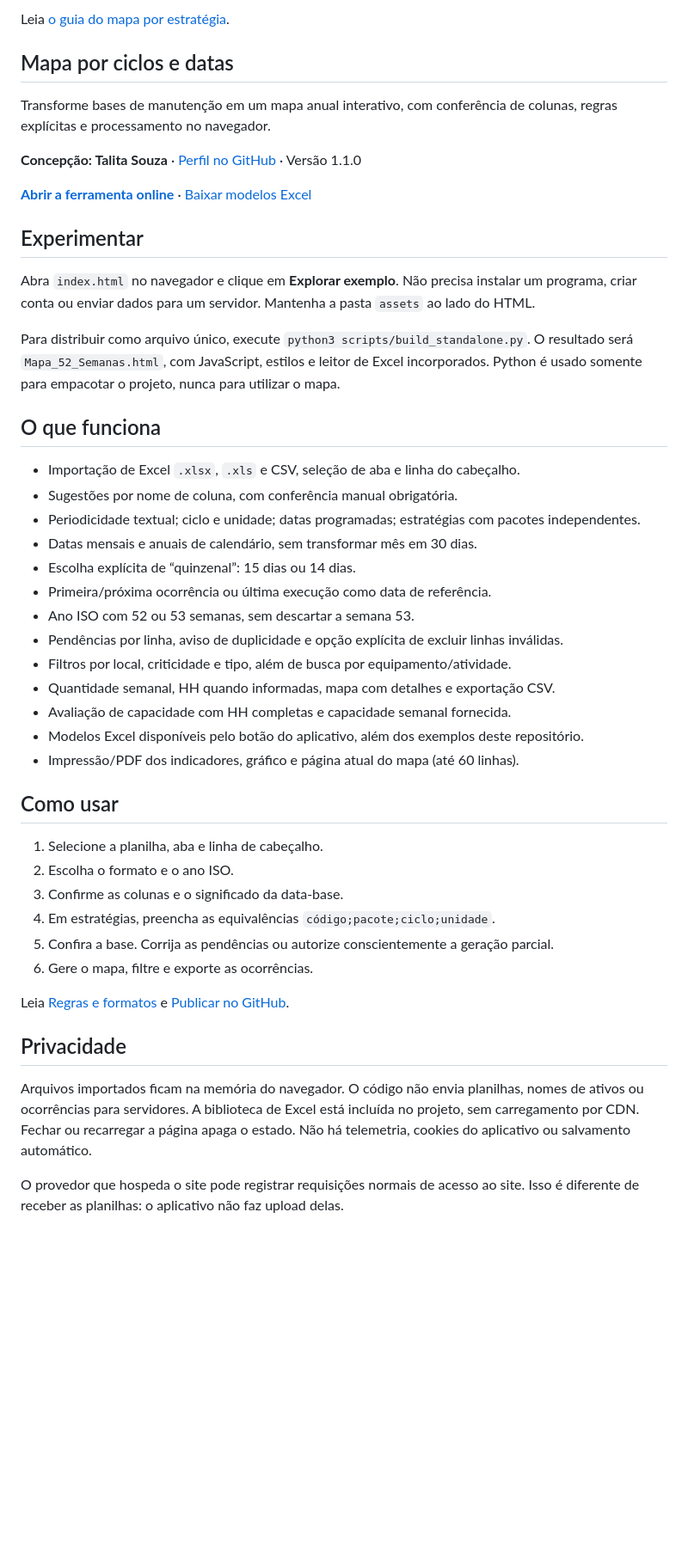
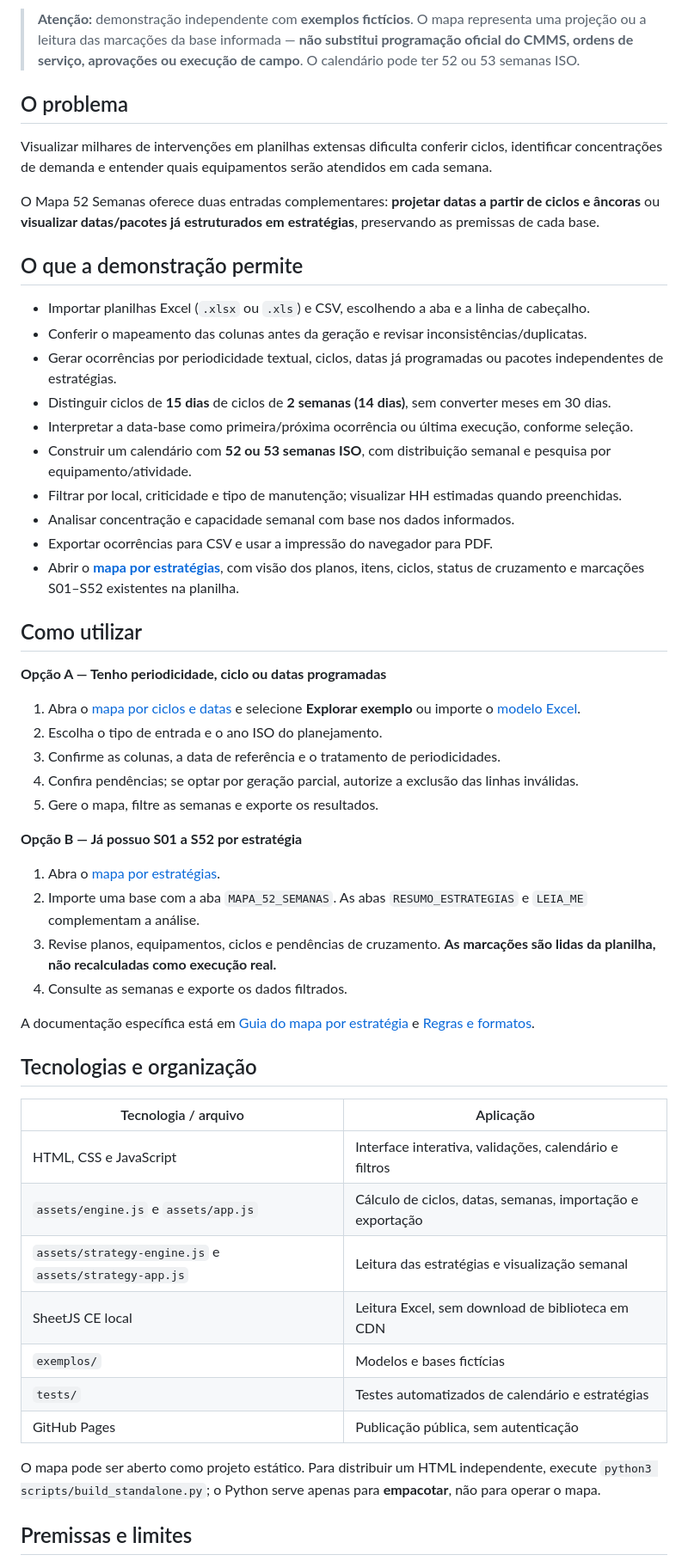
Before and after one commit to talita-olv/mapa-52-semanas, a Markdown page: README.md, the part around one of its changes. Shown at 86% size. Drawn GitHub-style; blank space fills up the shorter version.

Commit message:
docs: README do Mapa 52 Semanas no padrão Reliability Lab (#4)

```diff
--- a/README.md
+++ b/README.md
@@ -11,50 +11,57 @@ Ferramentas abertas de planejamento e análise de manutenção, por Talita Souza
 
-Leia [o guia do mapa por estratégia](docs/MAPA_POR_ESTRATEGIA.md).
+> **Atenção:** demonstração independente com **exemplos fictícios**. O mapa representa uma projeção ou a leitura das marcações da base informada — **não substitui programação oficial do CMMS, ordens de serviço, aprovações ou execução de campo**. O calendário pode ter 52 ou 53 semanas ISO.
 
-## Mapa por ciclos e datas
+## O problema
 
-Transforme bases de manutenção em um mapa anual interativo, com conferência de colunas, regras explícitas e processamento no navegador.
+Visualizar milhares de intervenções em planilhas extensas dificulta conferir ciclos, identificar concentrações de demanda e entender quais equipamentos serão atendidos em cada semana.
 
-**Concepção: Talita Souza** · [Perfil no GitHub](https://github.com/talita-olv) · Versão 1.1.0
+O Mapa 52 Semanas oferece duas entradas complementares: **projetar datas a partir de ciclos e âncoras** ou **visualizar datas/pacotes já estruturados em estratégias**, preservando as premissas de cada base.
 
-**[Abrir a ferramenta online](https://talita-olv.github.io/mapa-52-semanas/)** · [Baixar modelos Excel](exemplos/Modelos_Mapa_52_Semanas.xlsx)
+## O que a demonstração permite
 
-## Experimentar
+- Importar planilhas Excel (`.xlsx` ou `.xls`) e CSV, escolhendo a aba e a linha de cabeçalho.
+- Conferir o mapeamento das colunas antes da geração e revisar inconsistências/duplicatas.
+- Gerar ocorrências por periodicidade textual, ciclos, datas já programadas ou pacotes independentes de estratégias.
+- Distinguir ciclos de **15 dias** de ciclos de **2 semanas (14 dias)**, sem converter meses em 30 dias.
+- Interpretar a data-base como primeira/próxima ocorrência ou última execução, conforme seleção.
+- Construir um calendário com **52 ou 53 semanas ISO**, com distribuição semanal e pesquisa por equipamento/atividade.
+- Filtrar por local, criticidade e tipo de manutenção; visualizar HH estimadas quando preenchidas.
+- Analisar concentração e capacidade semanal com base nos dados informados.
+- Exportar ocorrências para CSV e usar a impressão do navegador para PDF.
+- Abrir o **[mapa por estratégias](https://talita-olv.github.io/mapa-52-semanas/estrategias/)**, com visão dos planos, itens, ciclos, status de cruzamento e marcações S01–S52 existentes na planilha.
 
-Abra `index.html` no navegador e clique em **Explorar exemplo**. Não precisa instalar um programa, criar conta ou enviar dados para um servidor. Mantenha a pasta `assets` ao lado do HTML.
+## Como utilizar
 
-Para distribuir como arquivo único, execute `python3 scripts/build_standalone.py`. O resultado será `Mapa_52_Semanas.html`, com JavaScript, estilos e leitor de Excel incorporados. Python é usado somente para empacotar o projeto, nunca para utilizar o mapa.
+**Opção A — Tenho periodicidade, ciclo ou datas programadas**
 
-## O que funciona
+1. Abra o [mapa por ciclos e datas](https://talita-olv.github.io/mapa-52-semanas/) e selecione **Explorar exemplo** ou importe o [modelo Excel](exemplos/Modelos_Mapa_52_Semanas.xlsx).
+2. Escolha o tipo de entrada e o ano ISO do planejamento.
+3. Confirme as colunas, a data de referência e o tratamento de periodicidades.
+4. Confira pendências; se optar por geração parcial, autorize a exclusão das linhas inválidas.
+5. Gere o mapa, filtre as semanas e exporte os resultados.
 
-- Importação de Excel `.xlsx`, `.xls` e CSV, seleção de aba e linha do cabeçalho.
-- Sugestões por nome de coluna, com conferência manual obrigatória.
-- Periodicidade textual; ciclo e unidade; datas programadas; estratégias com pacotes independentes.
-- Datas mensais e anuais de calendário, sem transformar mês em 30 dias.
-- Escolha explícita de “quinzenal”: 15 dias ou 14 dias.
-- Primeira/próxima ocorrência ou última execução como data de referência.
-- Ano ISO com 52 ou 53 semanas, sem descartar a semana 53.
-- Pendências por linha, aviso de duplicidade e opção explícita de excluir linhas inválidas.
-- Filtros por local, criticidade e tipo, além de busca por equipamento/atividade.
-- Quantidade semanal, HH quando informadas, mapa com detalhes e exportação CSV.
-- Avaliação de capacidade com HH completas e capacidade semanal fornecida.
-- Modelos Excel disponíveis pelo botão do aplicativo, além dos exemplos deste repositório.
-- Impressão/PDF dos indicadores, gráfico e página atual do mapa (até 60 linhas).
+**Opção B — Já possuo S01 a S52 por estratégia**
 
-## Como usar
+1. Abra o [mapa por estratégias](https://talita-olv.github.io/mapa-52-semanas/estrategias/).
+2. Importe uma base com a aba `MAPA_52_SEMANAS`. As abas `RESUMO_ESTRATEGIAS` e `LEIA_ME` complementam a análise.
+3. Revise planos, equipamentos, ciclos e pendências de cruzamento. **As marcações são lidas da planilha, não recalculadas como execução real.**
+4. Consulte as semanas e exporte os dados filtrados.
 
-1. Selecione a planilha, aba e linha de cabeçalho.
-2. Escolha o formato e o ano ISO.
-3. Confirme as colunas e o significado da data-base.
-4. Em estratégias, preencha as equivalências `código;pacote;ciclo;unidade`.
-5. Confira a base. Corrija as pendências ou autorize conscientemente a geração parcial.
-6. Gere o mapa, filtre e exporte as ocorrências.
+A documentação específica está em [Guia do mapa por estratégia](docs/MAPA_POR_ESTRATEGIA.md) e [Regras e formatos](docs/REGRAS.md).
 
-Leia [Regras e formatos](docs/REGRAS.md) e [Publicar no GitHub](docs/PUBLICAR.md).
+## Tecnologias e organização
 
-## Privacidade
+| Tecnologia / arquivo | Aplicação |
+| --- | --- |
+| HTML, CSS e JavaScript | Interface interativa, validações, calendário e filtros |
+| `assets/engine.js` e `assets/app.js` | Cálculo de ciclos, datas, semanas, importação e exportação |
+| `assets/strategy-engine.js` e `assets/strategy-app.js` | Leitura das estratégias e visualização semanal |
+| SheetJS CE local | Leitura Excel, sem download de biblioteca em CDN |
+| `exemplos/` | Modelos e bases fictícias |
+| `tests/` | Testes automatizados de calendário e estratégias |
+| GitHub Pages | Publicação pública, sem autenticação |
 
-Arquivos importados ficam na memória do navegador. O código não envia planilhas, nomes de ativos ou ocorrências para servidores. A biblioteca de Excel está incluída no projeto, sem carregamento por CDN. Fechar ou recarregar a página apaga o estado. Não há telemetria, cookies do aplicativo ou salvamento automático.
+O mapa pode ser aberto como projeto estático. Para distribuir um HTML independente, execute `python3 scripts/build_standalone.py`; o Python serve apenas para **empacotar**, não para operar o mapa.
 
-O provedor que hospeda o site pode registrar requisições normais de acesso ao site. Isso é diferente de receber as planilhas: o aplicativo não faz upload delas.
+## Premissas e limites
 
```
Also changed, not shown: other parts of README.md (+24 -44 lines).
